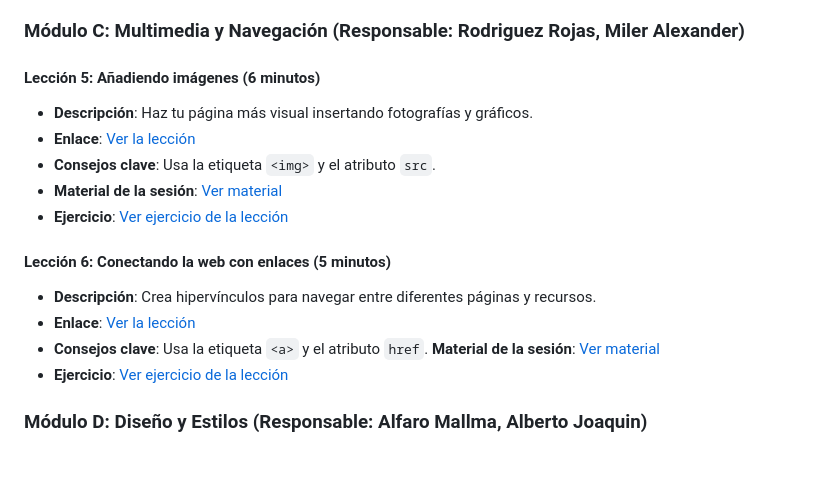
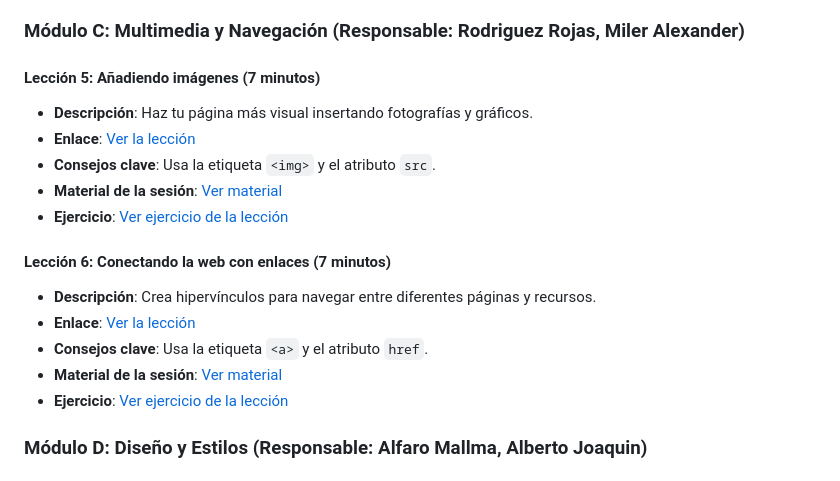
Before and after one commit to VitalTrek-Project/webdev-course-nexum-devs, a Markdown page: course-plan.md, the part around one of its changes. GitHub-like rendering.

Commit message:
docs: update lesson durations and video links for lessons 5 and 6

```diff
--- a/course-plan.md
+++ b/course-plan.md
@@ -43,5 +43,5 @@ Este curso introductorio de 1 hora está diseñado para enseñar a estudiantes d
 
 ### Módulo C: Multimedia y Navegación (Responsable: Rodriguez Rojas, Miler Alexander)
 
-#### Lección 5: Añadiendo imágenes (6 minutos)
+#### Lección 5: Añadiendo imágenes (7 minutos)
 * **Descripción**: Haz tu página más visual insertando fotografías y gráficos.
@@ -50,5 +50,5 @@ Este curso introductorio de 1 hora está diseñado para enseñar a estudiantes d
 * **Material de la sesión**: [Ver material](https://canva.link/mu1ioc1qm9pg3az)
 * **Ejercicio**: [Ver ejercicio de la lección](https://codepen.io/Miler-Alexander-Rodriguez-Rojas/pen/VYPjyVd)
 
-#### Lección 6: Conectando la web con enlaces (5 minutos)
+#### Lección 6: Conectando la web con enlaces (7 minutos)
 * **Descripción**: Crea hipervínculos para navegar entre diferentes páginas y recursos.
@@ -56,5 +56,5 @@ Este curso introductorio de 1 hora está diseñado para enseñar a estudiantes d
 * **Consejos clave**: Usa la etiqueta `<a>` y el atributo `href`.
-**Material de la sesión**: [Ver material](https://canva.link/f64dab0tjlto85b)
+* **Material de la sesión**: [Ver material](https://canva.link/f64dab0tjlto85b)
 * **Ejercicio**: [Ver ejercicio de la lección](https://codepen.io/Miler-Alexander-Rodriguez-Rojas/pen/qERNpgp)
 
 ### Módulo D: Diseño y Estilos (Responsable: Alfaro Mallma, Alberto Joaquin)
```
Also changed, not shown: other parts of course-plan.md (+2 -2 lines).
